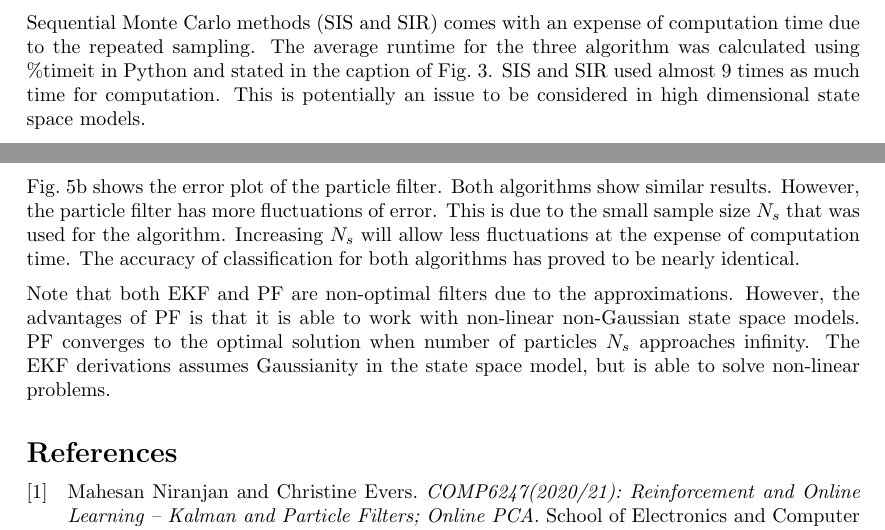
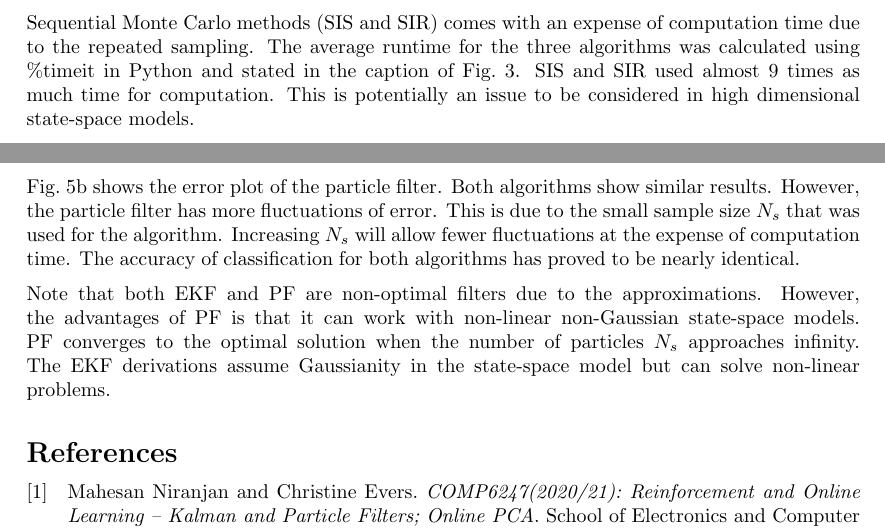
Before and after one commit to eugeneteoh/COMP6247-Reinforcement-Online-Learning, a LaTeX document (lab_3/report/report_3.tex): two parts of pages 2 and 6 of 6, joined at a grey line, cut so that both start at the same text. Compiled offline with pdfLaTeX.

Commit message:
spelling check

```diff
--- a/lab_3/report/report_3.tex
+++ b/lab_3/report/report_3.tex
@@ -52,7 +52,7 @@ However, resampling at every time step may cause the particles to come from the
 
 \cref{fig:results-1} shows the estimation of parameters $a_0$ and $a_1$ of the second-order time-varying auto-regressive time series using a Kalman Filter implemented in \cite{lab2ans}, SIS, SIR and SIR with threshold. The number of particles, $N_s$ is set to 100. It is shown that all four algorithms did not provide ``smooth'' estimations. This is potentially due to the original process model described in \cite{lab2} being a random walk model instead of being non-linear. The Mean Squared Error (MSE) calculated for the four algorithms implies that the performance is in the order: SIR with threshold, SIR, KF, SIS (best to worse). SIR is known to be able to solve non-linear state estimation. The results have proven the hypothesis.
 
-Sequential Monte Carlo methods (SIS and SIR) comes with an expense of computation time due to the repeated sampling. The average runtime for the three algorithm was calculated using \%timeit in Python and stated in the caption of \cref{fig:results-1}. SIS and SIR used almost 9 times as much time for computation. This is potentially an issue to be considered in high dimensional state space models.
+Sequential Monte Carlo methods (SIS and SIR) comes with an expense of computation time due to the repeated sampling. The average runtime for the three algorithms was calculated using \%timeit in Python and stated in the caption of \cref{fig:results-1}. SIS and SIR used almost 9 times as much time for computation. This is potentially an issue to be considered in high dimensional state-space models.
 
 \begin{figure}
     \begin{subfigure}{.5\textwidth}
@@ -218,9 +218,9 @@ Task 3 presents the pseudocode and results of the Particle Filter (PF) algorithm
      \label{algo:pf-lr}
 \end{algorithm}
 
-\cref{fig:error_pf-lr} shows the error plot of the particle filter. Both algorithms show similar results. However, the particle filter has more fluctuations of error. This is due to the small sample size $N_s$ that was used for the algorithm. Increasing $N_s$ will allow less fluctuations at the expense of computation time. The accuracy of classification for both algorithms has proved to be nearly identical.
+\cref{fig:error_pf-lr} shows the error plot of the particle filter. Both algorithms show similar results. However, the particle filter has more fluctuations of error. This is due to the small sample size $N_s$ that was used for the algorithm. Increasing $N_s$ will allow fewer fluctuations at the expense of computation time. The accuracy of classification for both algorithms has proved to be nearly identical.
 
-Note that both EKF and PF are non-optimal filters due to the approximations. However, the advantages of PF is that it is able to work with non-linear non-Gaussian state space models. PF converges to the optimal solution when number of particles $N_s$ approaches infinity. The EKF derivations assumes Gaussianity in the state space model, but is able to solve non-linear problems.
+Note that both EKF and PF are non-optimal filters due to the approximations. However, the advantages of PF is that it can work with non-linear non-Gaussian state-space models. PF converges to the optimal solution when the number of particles $N_s$ approaches infinity. The EKF derivations assume Gaussianity in the state-space model but can solve non-linear problems.
 
 
 \printbibliography
```
Also changed, not shown: lab_3/report/report_3.tex (4 more changed lines).
